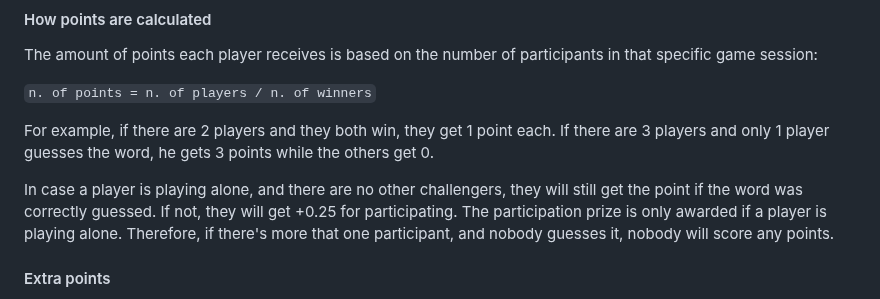
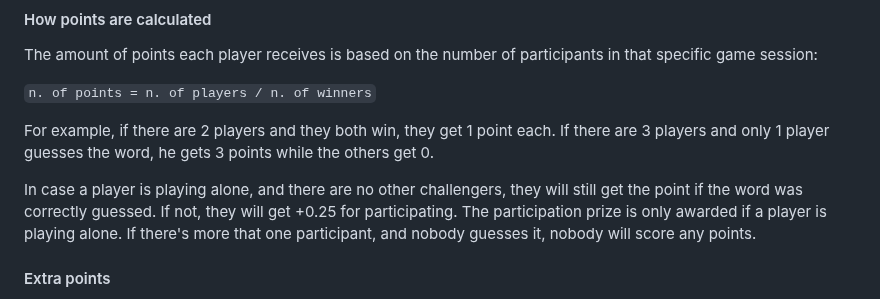
Before and after one commit to antoniocosentino/flaviobot, a Markdown page: README.md, the part around the change. Drawn GitHub-style.

Commit message:
better phrasing the scoring system

```diff
--- a/README.md
+++ b/README.md
@@ -87,7 +87,7 @@ The amount of points each player receives is based on the number of participants
 For example, if there are 2 players and they both win, they get 1 point each.
 If there are 3 players and only 1 player guesses the word, he gets 3 points while the others get 0.
 
-In case a player is playing alone, and there are no other challengers, they will still get the point if the word was correctly guessed. If not, they will get +0.25 for participating. The participation prize is only awarded if a player is playing alone. Therefore, if there's more that one participant, and nobody guesses it, nobody will score any points.
+In case a player is playing alone, and there are no other challengers, they will still get the point if the word was correctly guessed. If not, they will get +0.25 for participating. The participation prize is only awarded if a player is playing alone. If there's more that one participant, and nobody guesses it, nobody will score any points.
 
 #### Extra points
 
```
